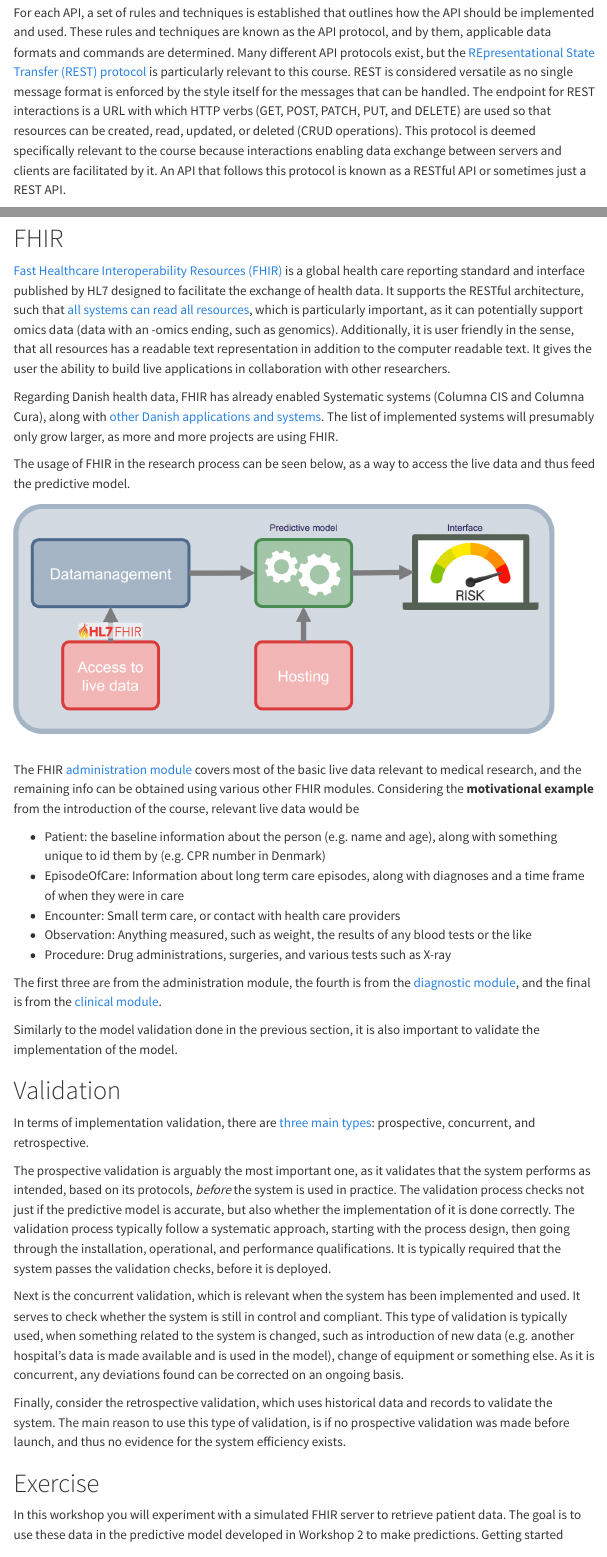
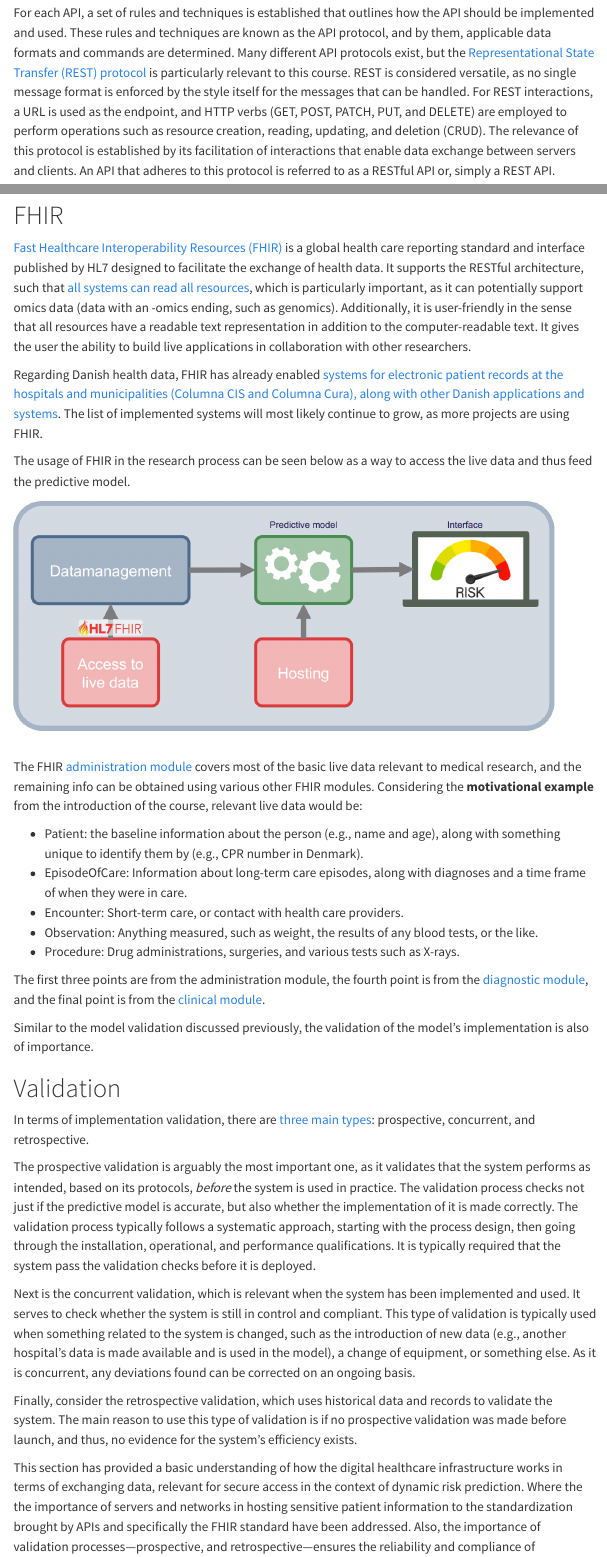
Before and after one commit to hds-sandbox/Dyn_Risk_Pred_Course, a Quarto document (lectures/implementation.qmd): the page in a window 1100 px wide, from 2270 px down before the commit and from 2430 px down after it, so that both start at the same text, and a second part further down, joined at a grey line. Rendered offline with R 4.5, knitr and Pandoc in place of Quarto, with nearby package versions; menus at the side of the page are left out.

Commit message:
made a complete read-through of the implementation part

```diff
--- a/lectures/implementation.qmd
+++ b/lectures/implementation.qmd
@@ -52,9 +51,7 @@ More case-based API usages also exist, such as when a transaction is completed u
 
 For each API, a set of rules and techniques is established that outlines how the API should be implemented and used.
 These rules and techniques are known as the API protocol, and by them, applicable data formats and commands are determined.
-Many different API protocols exist, but the [REpresentational State Transfer (REST) protocol](https://en.wikipedia.org/wiki/REST) is particularly relevant to this course.
-REST is considered versatile as no single message format is enforced by the style itself for the messages that can be handled.
-The endpoint for REST interactions is a URL with which HTTP verbs (GET, POST, PATCH, PUT, and DELETE) are used so that resources can be created, read, updated, or deleted (CRUD operations).
-This protocol is deemed specifically relevant to the course because interactions enabling data exchange between servers and clients are facilitated by it.
-An API that follows this protocol is known as a RESTful API or sometimes just a REST API.
+Many different API protocols exist, but the [Representational State Transfer (REST) protocol](https://en.wikipedia.org/wiki/REST) is particularly relevant to this course.
+REST is considered versatile, as no single message format is enforced by the style itself for the messages that can be handled.
+For REST interactions, a URL is used as the endpoint, and HTTP verbs (GET, POST, PATCH, PUT, and DELETE) are employed to perform operations such as resource creation, reading, updating, and deletion (CRUD). The relevance of this protocol is established by its facilitation of interactions that enable data exchange between servers and clients. An API that adheres to this protocol is referred to as a RESTful API or, simply a REST API.
 
@@ -63,53 +60,48 @@ As mentioned are FHIR a crucial part of the digital infrastructure for health da
 # FHIR
 [Fast Healthcare Interoperability Resources (FHIR)](https://www.healthit.gov/topic/standards-technology/standards/fhir) is a global health care reporting standard and interface published by HL7 designed to facilitate the exchange of health data.
 It supports the RESTful architecture, such that [all systems can read all resources](https://www.hl7.org/fhir/summary.html), which is particularly important, as it can potentially support omics data (data with an -omics ending, such as genomics).
-Additionally, it is user friendly in the sense, that all resources has a readable text representation in addition to the computer readable text.
+Additionally, it is user-friendly in the sense that all resources have a readable text representation in addition to the computer-readable text.
 It gives the user the ability to build live applications in collaboration with other researchers.
 
-Regarding Danish health data, FHIR has already enabled Systematic systems (Columna CIS and Columna Cura), along with [other Danish applications and systems](https://hl7.dk/FHIR-implementations-1.0.0.html).
-The list of implemented systems will presumably only grow larger, as more and more projects are using FHIR.
+Regarding Danish health data, FHIR has already enabled [systems for electronic patient records at the hospitals and municipalities (Columna CIS and Columna Cura), along with other Danish applications and systems](https://hl7.dk/FHIR-implementations-1.0.0.html).
+The list of implemented systems will most likely continue to grow, as more projects are using FHIR.
 
-The usage of FHIR in the research process can be seen below, as a way to access the live data and thus feed the predictive model.
+The usage of FHIR in the research process can be seen below as a way to access the live data and thus feed the predictive model.
 
 <div style="text-align: left;">
   <img src="../images/implementation/imp_overlook_fhir.png" alt="Image" style="margin-bottom: 15px; width: min(700px, 100%);">
 </div>
 
 The FHIR [administration module](https://www.hl7.org/fhir/administration-module.html) covers most of the basic live data relevant to medical research, and the remaining info can be obtained using various other FHIR modules.
-Considering the **motivational example** from the introduction of the course, relevant live data would be
+Considering the **motivational example** from the introduction of the course, relevant live data would be:
 
-- Patient: the baseline information about the person (e.g. name and age), along with something unique to id them by (e.g. CPR number in Denmark)
-- EpisodeOfCare: Information about long term care episodes, along with diagnoses and a time frame of when they were in care
-- Encounter: Small term care, or contact with health care providers
-- Observation: Anything measured, such as weight, the results of any blood tests or the like
-- Procedure: Drug administrations, surgeries, and various tests such as X-ray
+- Patient: the baseline information about the person (e.g., name and age), along with something unique to identify them by (e.g., CPR number in Denmark).
+- EpisodeOfCare: Information about long-term care episodes, along with diagnoses and a time frame of when they were in care.
+- Encounter: Short-term care, or contact with health care providers.
+- Observation: Anything measured, such as weight, the results of any blood tests, or the like.
+- Procedure: Drug administrations, surgeries, and various tests such as X-rays.
 
-The first three are from the administration module, the fourth is from the [diagnostic module](https://www.hl7.org/fhir/diagnostics-module.html), and the final is from the [clinical module](https://www.hl7.org/fhir/clinicalsummary-module.html).
+The first three points are from the administration module, the fourth point is from the [diagnostic module](https://www.hl7.org/fhir/diagnostics-module.html), and the final point is from the [clinical module](https://www.hl7.org/fhir/clinicalsummary-module.html).
 
-Similarly to the model validation done in the previous section, it is also important to validate the implementation of the model.
+Similar to the model validation discussed previously, the validation of the model's implementation is also of importance.
 
 # Validation
 In terms of implementation validation, there are [three main types](https://www.learngxp.com/good-validation-practices/the-difference-between-prospective-concurrent-and-retrospective-validation/): prospective, concurrent, and retrospective.
 
 The prospective validation is arguably the most important one, as it validates that the system performs as intended, based on its protocols, *before* the system is used in practice.
-The validation process checks not just if the predictive model is accurate, but also whether the implementation of it is done correctly.
-The validation process typically follow a systematic approach, starting with the process design, then going through the installation, operational, and performance qualifications. <!-- måske for teknisk -->
-It is typically required that the system passes the validation checks, before it is deployed.
+The validation process checks not just if the predictive model is accurate, but also whether the implementation of it is made correctly.
+The validation process typically follows a systematic approach, starting with the process design, then going through the installation, operational, and performance qualifications.
+It is typically required that the system pass the validation checks before it is deployed.
 
 Next is the concurrent validation, which is relevant when the system has been implemented and used.
 It serves to check whether the system is still in control and compliant.
-This type of validation is typically used, when something related to the system is changed, such as introduction of new data (e.g. another hospital's data is made available and is used in the model), change of equipment or something else.
+This type of validation is typically used when something related to the system is changed, such as the introduction of new data (e.g., another hospital's data is made available and is used in the model), a change of equipment, or something else.
 As it is concurrent, any deviations found can be corrected on an ongoing basis.
 
 Finally, consider the retrospective validation, which uses historical data and records to validate the system.
-The main reason to use this type of validation, is if no prospective validation was made before launch, and thus no evidence for the system efficiency exists.
+The main reason to use this type of validation is if no prospective validation was made before launch, and thus, no evidence for the system's efficiency exists.
 
-
-<!-- In particular, regarding implementation of predictive models in FHIR, FHIR has some validation methods already, but in general it is smart if the validation method has the [following qualities](https://kodjin.com/blog/how-to-validate-fhir-resources/): -->
-
-<!-- - Adaptable \& Future-proof - As Health care standards change, it should be adaptable, and should work with more than one version of FHIR, as FHIR is a standard in development -->
-<!-- - Flexible \& Versatile - Tools exist in FHIR that support multiple file formats, making validation methods more flexible and versatile -->
-<!-- - Integration \& Connectivity - It is important that the tool works well with already implemented systems, and can be used in collaborative environments -->
+This section has provided a basic understanding of how the digital healthcare infrastructure works in terms of exchanging data, relevant for secure access in the context of dynamic risk prediction. Where the the importance of servers and networks in hosting sensitive patient information to the standardization brought by APIs and specifically the FHIR standard have been addressed. Also, the importance of validation processes—prospective, and retrospective—ensures the reliability and compliance of implemented systems. These components are essential in the process of building accurate predictive models and maintaining data security. This section is a important, but often neglected part of building predictive models with healthcare data.
 
 
 # Exercise
```
Also changed, not shown: lectures/implementation.qmd (39 more changed lines).
